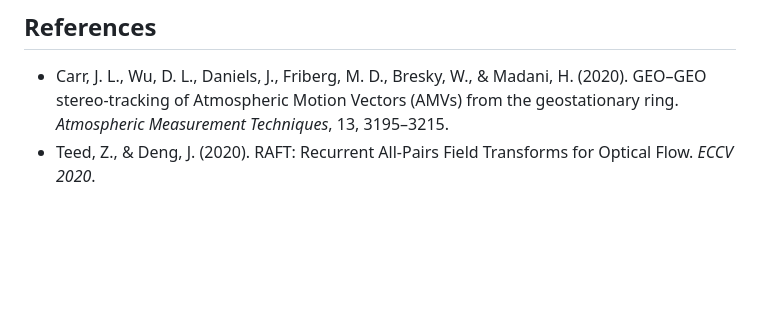
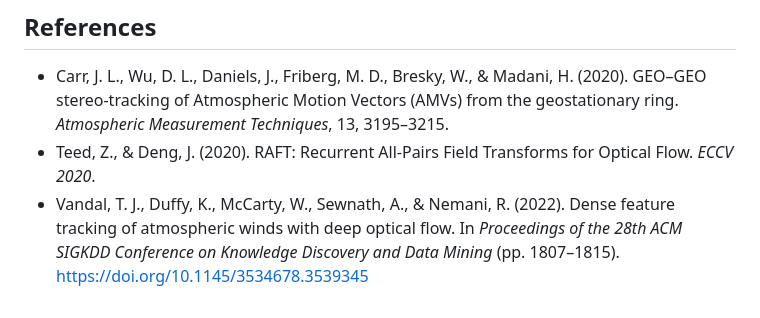
Before and after one commit to myzeus/stereo-winds, a Markdown page: README.md, the part around one of its changes. Drawn GitHub-style; blank space fills up the shorter version.

```diff
--- a/README.md
+++ b/README.md
@@ -183,3 +183,4 @@ solver follows **Carr et al. (2020)**.
 
 - Carr, J. L., Wu, D. L., Daniels, J., Friberg, M. D., Bresky, W., & Madani, H. (2020). GEO–GEO stereo-tracking of Atmospheric Motion Vectors (AMVs) from the geostationary ring. *Atmospheric Measurement Techniques*, 13, 3195–3215.
 - Teed, Z., & Deng, J. (2020). RAFT: Recurrent All-Pairs Field Transforms for Optical Flow. *ECCV 2020*.
+- Vandal, T. J., Duffy, K., McCarty, W., Sewnath, A., & Nemani, R. (2022). Dense feature tracking of atmospheric winds with deep optical flow. In *Proceedings of the 28th ACM SIGKDD Conference on Knowledge Discovery and Data Mining* (pp. 1807–1815). https://doi.org/10.1145/3534678.3539345
```
Also changed, not shown: other parts of README.md (+1 -1 lines).
